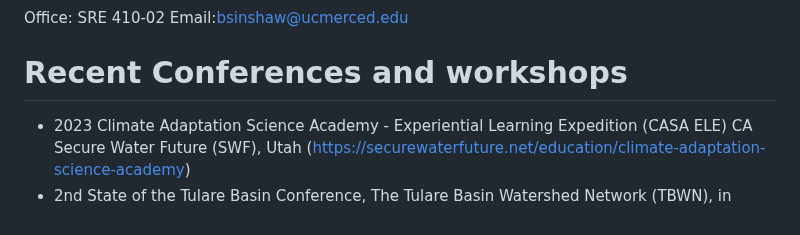
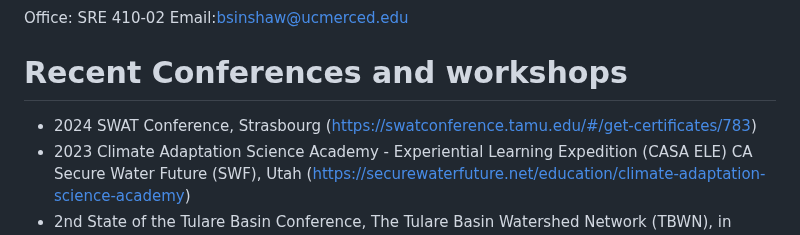
Before and after one commit to berhanusinshaw/berhanusinshaw.github.io, a Markdown page: README.md, the part around the change. Drawn GitHub-style.

```diff
--- a/README.md
+++ b/README.md
@@ -24,6 +24,7 @@ Office: SRE 410-02
 Email:bsinshaw@ucmerced.edu
 
 #  Recent Conferences and workshops
+- 2024 SWAT Conference, Strasbourg (https://swatconference.tamu.edu/#/get-certificates/783)
 - 2023 Climate Adaptation Science Academy ‑ Experiential Learning Expedition (CASA ELE) CA Secure Water Future (SWF), Utah (https://securewaterfuture.net/education/climate-adaptation-science-academy)
 - 2nd  State of the Tulare Basin Conference, The Tulare Basin Watershed Network (TBWN), in partnership with UC ANR and SWF Nov 15, 2023 (https://happeningnext.com/event/state-of-the-basin-eid4so58tg1j71)
 - MODFLOW and More 2024: “AI, Global Change, and the Future of Groundwater Modeling” organized by Princeton University  from June 2-5, 2024 (https://igwmc.princeton.edu/modflow/)
```
